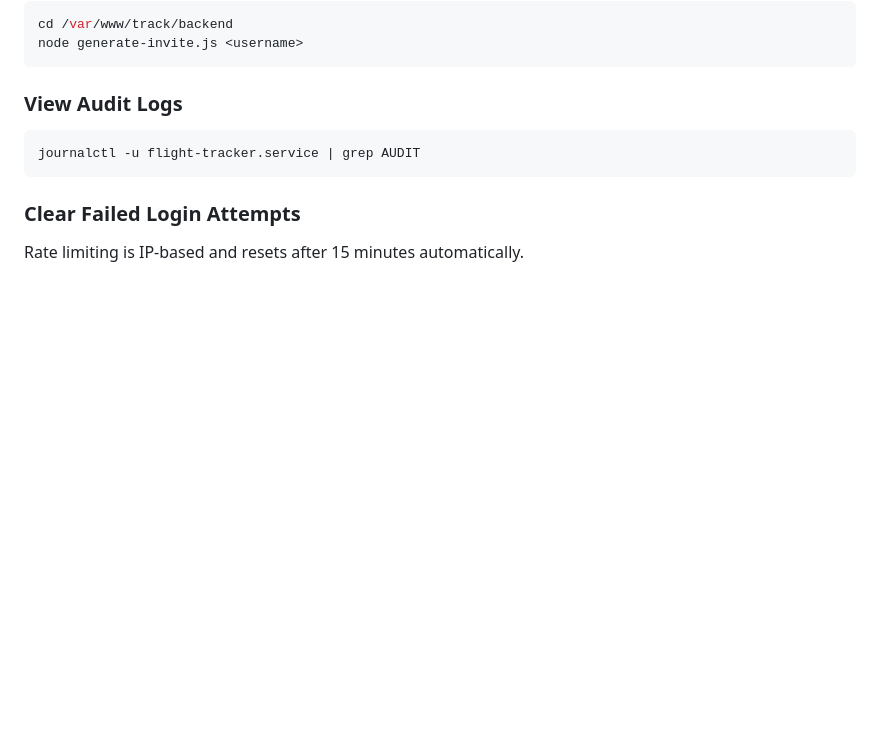
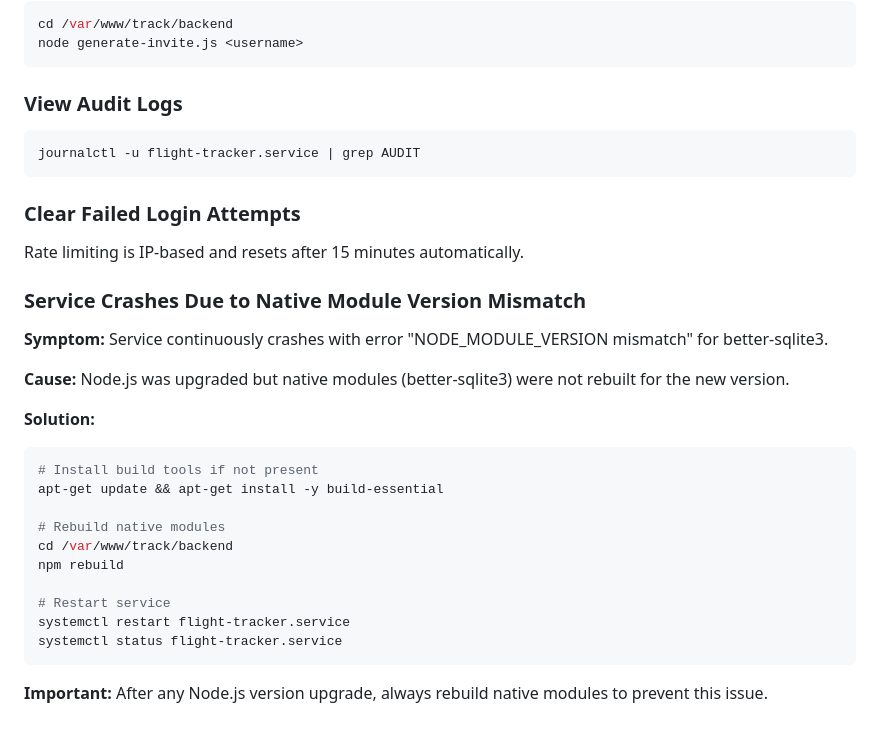
Before and after one commit to ccpandhare/track, a Markdown page: AGENTS.md, the part around the change. Drawn GitHub-style; blank space fills up the shorter version.

Commit message:
feat: task-028 - Fix login failure due to native module version mismatch
Root cause: better-sqlite3 was compiled for Node.js MODULE_VERSION 115
but current Node.js v22.22.0 requires MODULE_VERSION 127. This occurred
after a Node.js upgrade without rebuilding native modules.

Solution: Installed build-essential and ran npm rebuild to recompile
better-sqlite3 for the current Node.js version.

Updated AGENTS.md with troubleshooting documentation for this issue.

Co-Authored-By: Claude Sonnet 4.5 <noreply@anthropic.com>

````diff
--- a/AGENTS.md
+++ b/AGENTS.md
@@ -229,3 +229,25 @@ journalctl -u flight-tracker.service | grep AUDIT
 
 ### Clear Failed Login Attempts
 Rate limiting is IP-based and resets after 15 minutes automatically.
+
+### Service Crashes Due to Native Module Version Mismatch
+
+**Symptom:** Service continuously crashes with error "NODE_MODULE_VERSION mismatch" for better-sqlite3.
+
+**Cause:** Node.js was upgraded but native modules (better-sqlite3) were not rebuilt for the new version.
+
+**Solution:**
+```bash
+# Install build tools if not present
+apt-get update && apt-get install -y build-essential
+
+# Rebuild native modules
+cd /var/www/track/backend
+npm rebuild
+
+# Restart service
+systemctl restart flight-tracker.service
+systemctl status flight-tracker.service
+```
+
+**Important:** After any Node.js version upgrade, always rebuild native modules to prevent this issue.
````
